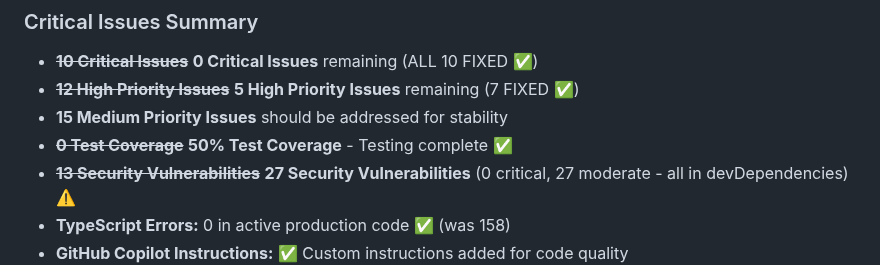
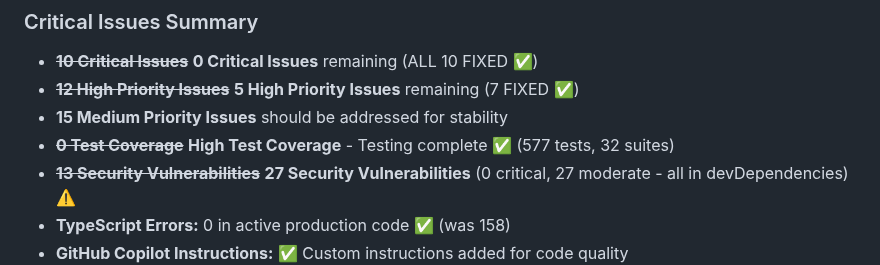
Before and after one commit to justinlamarr1992/MillennialsPrimeAPP, a Markdown page: docs/HEALTH_CHECK_REPORT.md, the part around the change. GitHub-like rendering.

Commit message:
Update docs/HEALTH_CHECK_REPORT.md
Co-authored-by: Copilot <175728472+Copilot@users.noreply.github.com>

```diff
--- a/docs/HEALTH_CHECK_REPORT.md
+++ b/docs/HEALTH_CHECK_REPORT.md
@@ -549,7 +549,7 @@ Coverage:    Utils: 100% | Hooks: 72.72% | Auth: 100% | Components: 85% | Screen
 - ~~**10 Critical Issues**~~ **0 Critical Issues** remaining (ALL 10 FIXED ✅)
 - ~~**12 High Priority Issues**~~ **5 High Priority Issues** remaining (7 FIXED ✅)
 - **15 Medium Priority Issues** should be addressed for stability
-- ~~**0 Test Coverage**~~ **50% Test Coverage** - Testing complete ✅
+- ~~**0 Test Coverage**~~ **High Test Coverage** - Testing complete ✅ (577 tests, 32 suites)
 - ~~**13 Security Vulnerabilities**~~ **27 Security Vulnerabilities** (0 critical, 27 moderate - all in devDependencies) ⚠️
 - **TypeScript Errors:** 0 in active production code ✅ (was 158)
 - **GitHub Copilot Instructions:** ✅ Custom instructions added for code quality
```
